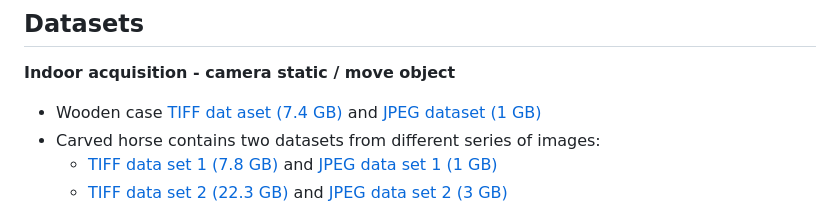
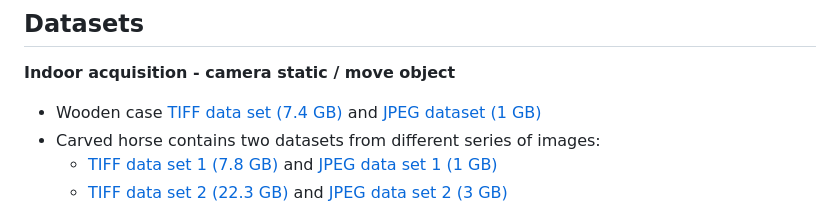
Before and after one commit to culturedigitalskills/2024-digitisation-3d-photogrammetry, a Markdown page: learners/setup.md, the part around the change. GitHub-like rendering.

Commit message:
correcting small typo

```diff
--- a/learners/setup.md
+++ b/learners/setup.md
@@ -54,7 +54,7 @@ a 3D model.
 
 **Indoor acquisition - camera static / move object**
 
-- Wooden case [TIFF dat aset (7.4 GB)](https://data.d4science.net/iBBZ) and [JPEG dataset (1 GB)](https://data.d4science.net/xDSW)
+- Wooden case [TIFF data set (7.4 GB)](https://data.d4science.net/iBBZ) and [JPEG dataset (1 GB)](https://data.d4science.net/xDSW)
 - Carved horse contains two datasets from different series of images:
   - [TIFF data set 1 (7.8 GB)](https://data.d4science.net/GDnx) and [JPEG data set 1 (1 GB)](https://data.d4science.net/Fvaf)
   - [TIFF data set 2 (22.3 GB)](https://data.d4science.net/Lg1t) and [JPEG data set 2 (3 GB)](https://data.d4science.net/UPgE)
```
